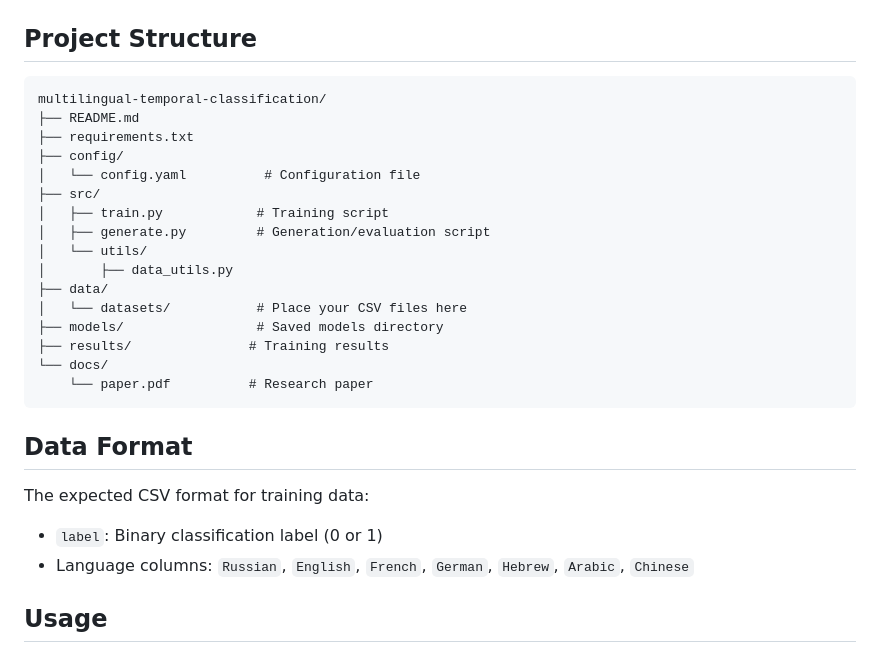
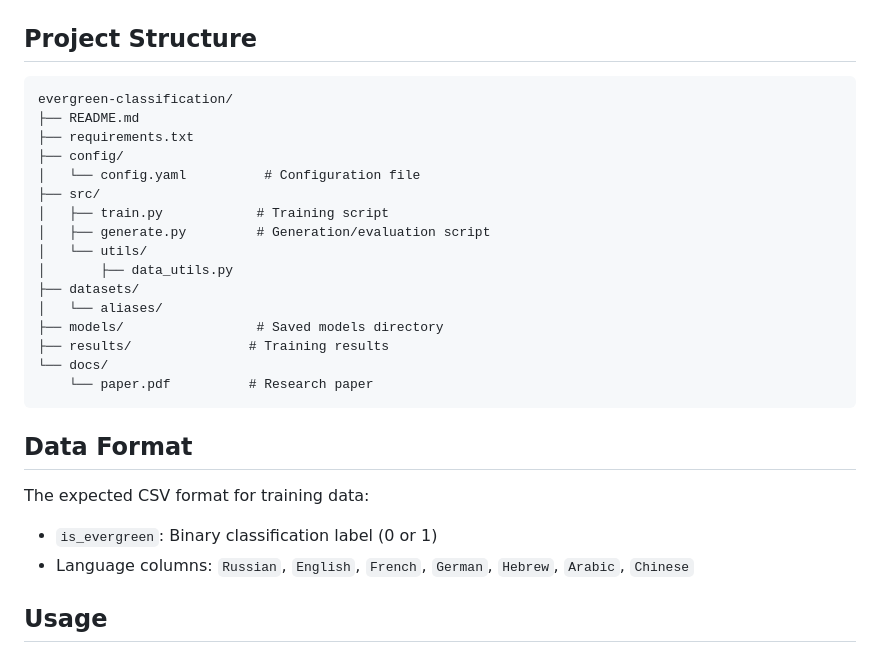
Before and after one commit to s-nlp/Evergreen-classification, a Markdown page: README.md, the part around the change. GitHub-like rendering.

````diff
--- a/README.md
+++ b/README.md
@@ -43,7 +43,7 @@ pip install -r requirements.txt
 ## Project Structure
 
 ```
-multilingual-temporal-classification/
+evergreen-classification/
 ├── README.md
 ├── requirements.txt
 ├── config/
@@ -53,8 +53,8 @@ multilingual-temporal-classification/
 │   ├── generate.py         # Generation/evaluation script
 │   └── utils/
 │       ├── data_utils.py
-├── data/
-│   └── datasets/           # Place your CSV files here
+├── datasets/
+│   └── aliases/
 ├── models/                 # Saved models directory
 ├── results/               # Training results
 └── docs/
@@ -64,7 +64,7 @@ multilingual-temporal-classification/
 ## Data Format
 
 The expected CSV format for training data:
-- `label`: Binary classification label (0 or 1)
+- `is_evergreen`: Binary classification label (0 or 1)
 - Language columns: `Russian`, `English`, `French`, `German`, `Hebrew`, `Arabic`, `Chinese`
 
 ## Usage
````
